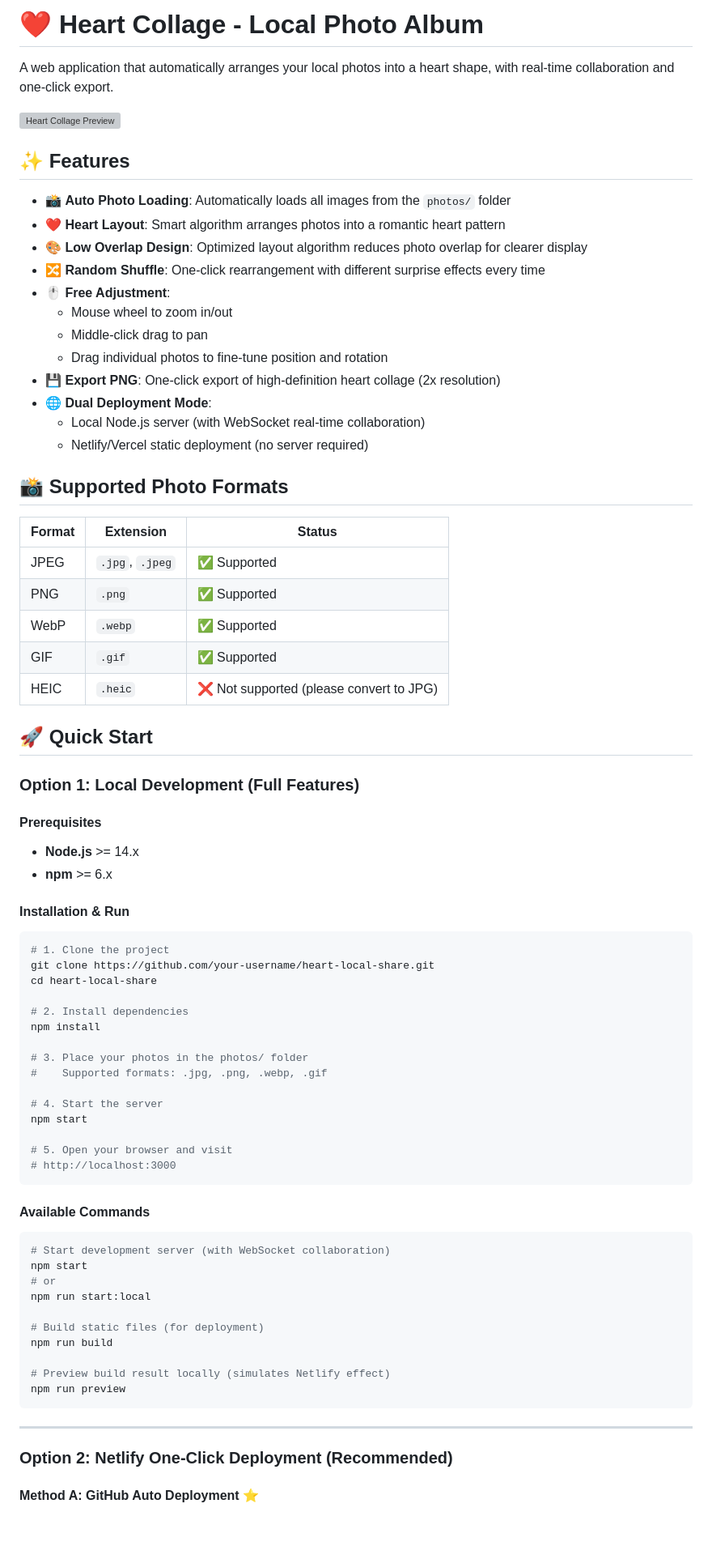
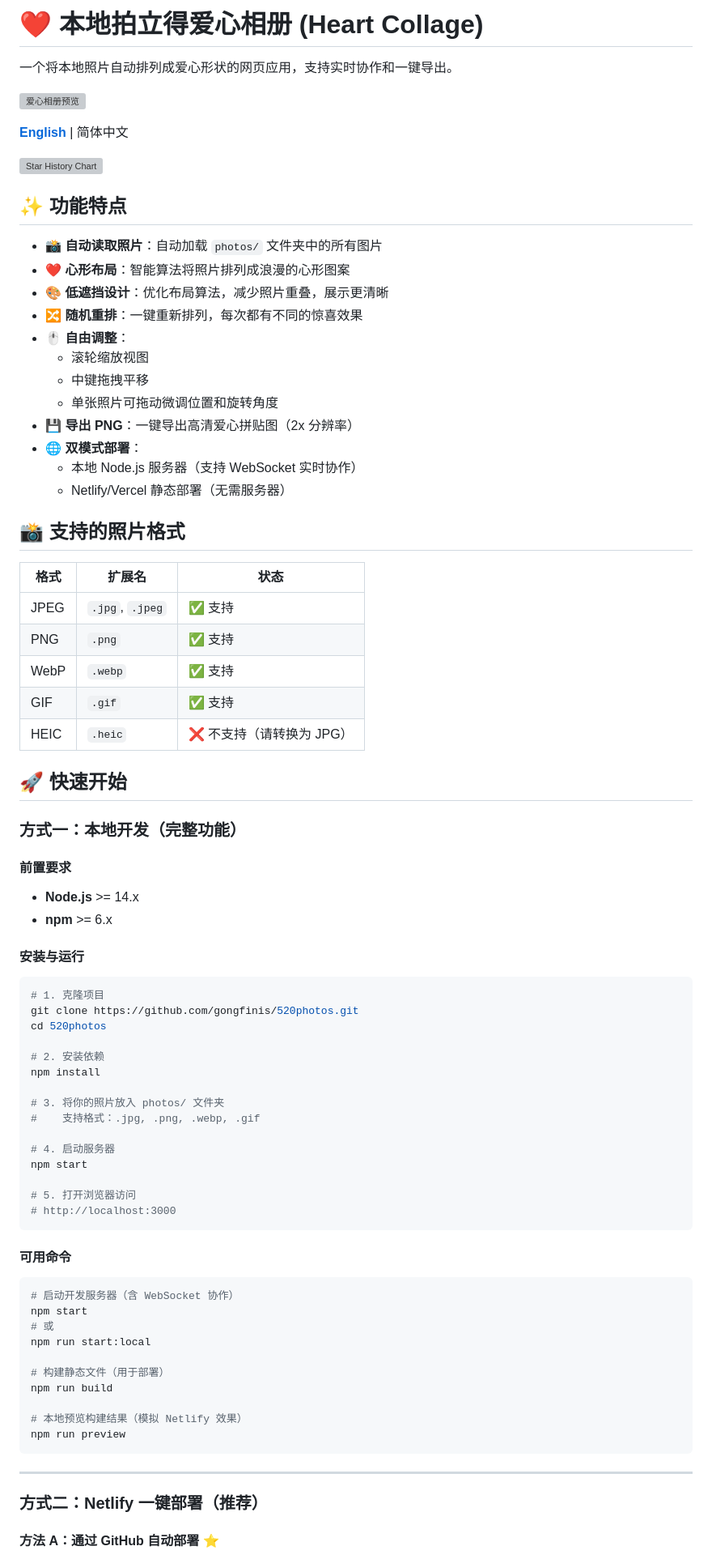
Before and after one commit to gongfinis/520photos, a Markdown page: README.md, the part around one of its changes. Shown at 81% size. Rendered like a GitHub page; blank space fills up the shorter version; grey boxes are pictures that could not be loaded.

````diff
--- a/README.md
+++ b/README.md
@@ -1,81 +1,85 @@
-# ❤️ Heart Collage - Local Photo Album
+# ❤️ 本地拍立得爱心相册 (Heart Collage)
 
-A web application that automatically arranges your local photos into a heart shape, with real-time collaboration and one-click export.
+一个将本地照片自动排列成爱心形状的网页应用，支持实时协作和一键导出。
 
-![Heart Collage Preview](https://via.placeholder.com/800x400?text=Heart+Collage+Preview)
+![爱心相册预览](https://via.placeholder.com/800x400?text=Heart+Collage+Preview)
 
-## ✨ Features
+**[English](README.en.md)** | 简体中文
 
-- 📸 **Auto Photo Loading**: Automatically loads all images from the `photos/` folder
-- ❤️ **Heart Layout**: Smart algorithm arranges photos into a romantic heart pattern
-- 🎨 **Low Overlap Design**: Optimized layout algorithm reduces photo overlap for clearer display
-- 🔀 **Random Shuffle**: One-click rearrangement with different surprise effects every time
-- 🖱️ **Free Adjustment**:
-  - Mouse wheel to zoom in/out
-  - Middle-click drag to pan
-  - Drag individual photos to fine-tune position and rotation
-- 💾 **Export PNG**: One-click export of high-definition heart collage (2x resolution)
-- 🌐 **Dual Deployment Mode**:
-  - Local Node.js server (with WebSocket real-time collaboration)
-  - Netlify/Vercel static deployment (no server required)
+[![Star History Chart](https://api.star-history.com/svg?repos=gongfinis/520photos&type=Date)](https://star-history.com/#gongfinis/520photos&Date)
 
-## 📸 Supported Photo Formats
+## ✨ 功能特点
 
-| Format | Extension | Status |
-|--------|-----------|--------|
-| JPEG | `.jpg`, `.jpeg` | ✅ Supported |
-| PNG | `.png` | ✅ Supported |
-| WebP | `.webp` | ✅ Supported |
-| GIF | `.gif` | ✅ Supported |
-| HEIC | `.heic` | ❌ Not supported (please convert to JPG) |
+- 📸 **自动读取照片**：自动加载 `photos/` 文件夹中的所有图片
+- ❤️ **心形布局**：智能算法将照片排列成浪漫的心形图案
+- 🎨 **低遮挡设计**：优化布局算法，减少照片重叠，展示更清晰
+- 🔀 **随机重排**：一键重新排列，每次都有不同的惊喜效果
+- 🖱️ **自由调整**：
+  - 滚轮缩放视图
+  - 中键拖拽平移
+  - 单张照片可拖动微调位置和旋转角度
+- 💾 **导出 PNG**：一键导出高清爱心拼贴图（2x 分辨率）
+- 🌐 **双模式部署**：
+  - 本地 Node.js 服务器（支持 WebSocket 实时协作）
+  - Netlify/Vercel 静态部署（无需服务器）
 
-## 🚀 Quick Start
+## 📸 支持的照片格式
 
-### Option 1: Local Development (Full Features)
+| 格式 | 扩展名 | 状态 |
+|------|--------|------|
+| JPEG | `.jpg`, `.jpeg` | ✅ 支持 |
+| PNG | `.png` | ✅ 支持 |
+| WebP | `.webp` | ✅ 支持 |
+| GIF | `.gif` | ✅ 支持 |
+| HEIC | `.heic` | ❌ 不支持（请转换为 JPG） |
 
-#### Prerequisites
+## 🚀 快速开始
+
+### 方式一：本地开发（完整功能）
+
+#### 前置要求
 
 - **Node.js** >= 14.x
 - **npm** >= 6.x
 
-#### Installation & Run
+#### 安装与运行
 
 ```bash
-# 1. Clone the project
-git clone https://github.com/your-username/heart-local-share.git
-cd heart-local-share
+# 1. 克隆项目
+git clone https://github.com/gongfinis/520photos.git
+cd 520photos
 
-# 2. Install dependencies
+# 2. 安装依赖
 npm install
 
-# 3. Place your photos in the photos/ folder
-#    Supported formats: .jpg, .png, .webp, .gif
+# 3. 将你的照片放入 photos/ 文件夹
+#    支持格式：.jpg, .png, .webp, .gif
 
-# 4. Start the server
+# 4. 启动服务器
 npm start
 
-# 5. Open your browser and visit
+# 5. 打开浏览器访问
 # http://localhost:3000
 ```
 
-#### Available Commands
+#### 可用命令
 
 ```bash
-# Start development server (with WebSocket collaboration)
+# 启动开发服务器（含 WebSocket 协作）
 npm start
-# or
+# 或
 npm run start:local
 
-# Build static files (for deployment)
+# 构建静态文件（用于部署）
 npm run build
 
-# Preview build result locally (simulates Netlify effect)
+# 本地预览构建结果（模拟 Netlify 效果）
 npm run preview
 ```
 
 ---
 
-### Option 2: Netlify One-Click Deployment (Recommended)
+### 方式二：Netlify 一键部署（推荐）
 
-#### Method A: GitHub Auto Deployment ⭐
+#### 方法 A：通过 GitHub 自动部署 ⭐
 
````
Also changed, not shown: other parts of README.md (+138 -134 lines).
